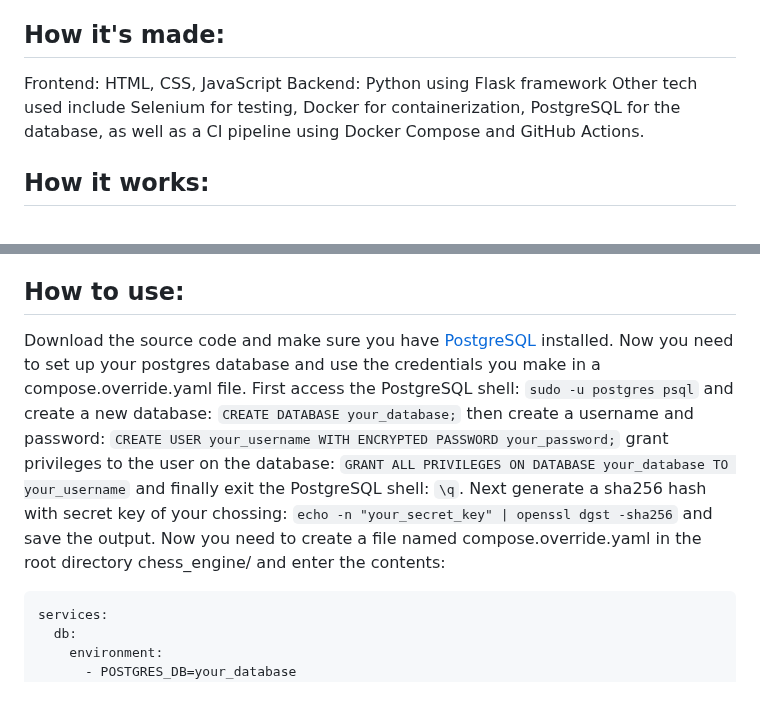
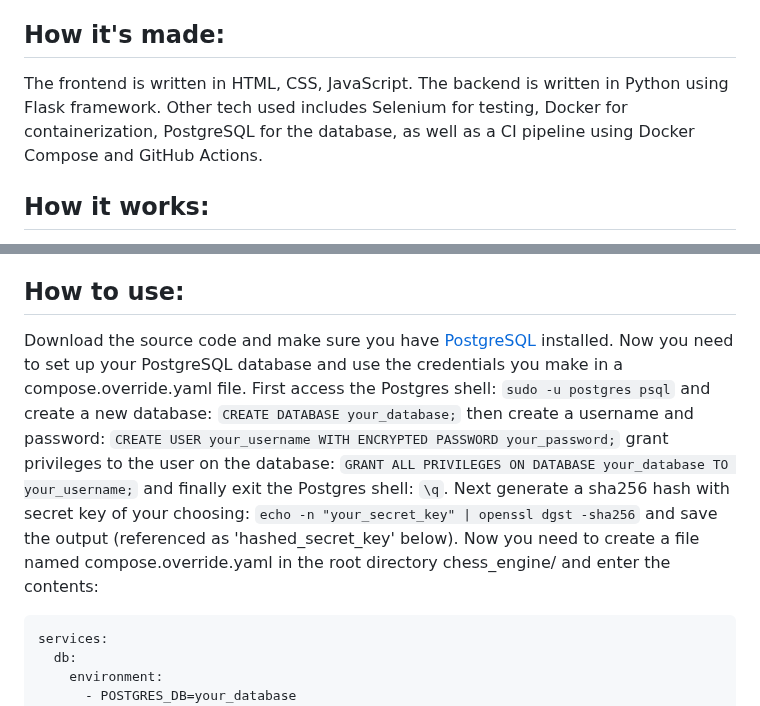
Before and after one commit to kingofnart/chess_engine, a Markdown page: README.md, 2 parts joined by grey strips. Rendered like a GitHub page.

Commit message:
Fixed typos and formatting in README.md

````diff
--- a/README.md
+++ b/README.md
@@ -2,15 +2,13 @@
 This project is a chess game where you can choose to play against a bot using either random moves or a minimax algorithm, or use in pass-and-play mode. Create an account and log in, play a game, then check out your interactive game history.
 
 ## How it's made:
-Frontend: HTML, CSS, JavaScript
-Backend: Python using Flask framework
-Other tech used include Selenium for testing, Docker for containerization, PostgreSQL for the database, as well as a CI pipeline using Docker Compose and GitHub Actions.
+The frontend is written in HTML, CSS, JavaScript. The backend is written in Python using Flask framework. Other tech used includes Selenium for testing, Docker for containerization, PostgreSQL for the database, as well as a CI pipeline using Docker Compose and GitHub Actions.
 
 ## How it works:
 First a user logs in or creates a new account. The game is rendered using HTML and CSS with JavaScript handling user interaction such as button clicks to change game settings, start, resign and reset the game, as well as making move by either clicking or dragging and dropping. When a move is input on the board, the backend receives the input and determines if the move is valid or not. If it's valid, the move will be applied and rendered on the screen, timers switched, and an indicator is toggled to show it's the other color's turn. Otherwise the squares selected for the move are flashed and the game continues waiting for input. The 'Game History' button navigates the user to another page showing their previously played games with time stamps, and allow them to move forward and backward through the moves.
 
 ## How to use:
-Download the source code and make sure you have [PostgreSQL](https://www.postgresql.org/download/) installed. Now you need to set up your postgres database and use the credentials you make in a compose.override.yaml file. First access the PostgreSQL shell: `sudo -u postgres psql` and create a new database: `CREATE DATABASE your_database;` then create a username and password: `CREATE USER your_username WITH ENCRYPTED PASSWORD your_password;` grant privileges to the user on the database: `GRANT ALL PRIVILEGES ON DATABASE your_database TO your_username` and finally exit the PostgreSQL shell: `\q`. Next generate a sha256 hash with secret key of your chossing: `echo -n "your_secret_key" | openssl dgst -sha256` and save the output. Now you need to create a file named compose.override.yaml in the root directory chess_engine/ and enter the contents:
+Download the source code and make sure you have [PostgreSQL](https://www.postgresql.org/download/) installed. Now you need to set up your PostgreSQL database and use the credentials you make in a compose.override.yaml file. First access the Postgres shell: `sudo -u postgres psql` and create a new database: `CREATE DATABASE your_database;` then create a username and password: `CREATE USER your_username WITH ENCRYPTED PASSWORD your_password;` grant privileges to the user on the database: `GRANT ALL PRIVILEGES ON DATABASE your_database TO your_username;` and finally exit the Postgres shell: `\q`. Next generate a sha256 hash with secret key of your choosing: `echo -n "your_secret_key" | openssl dgst -sha256` and save the output (referenced as 'hashed_secret_key' below). Now you need to create a file named compose.override.yaml in the root directory chess_engine/ and enter the contents:
 ```
 services:
   db:
````
